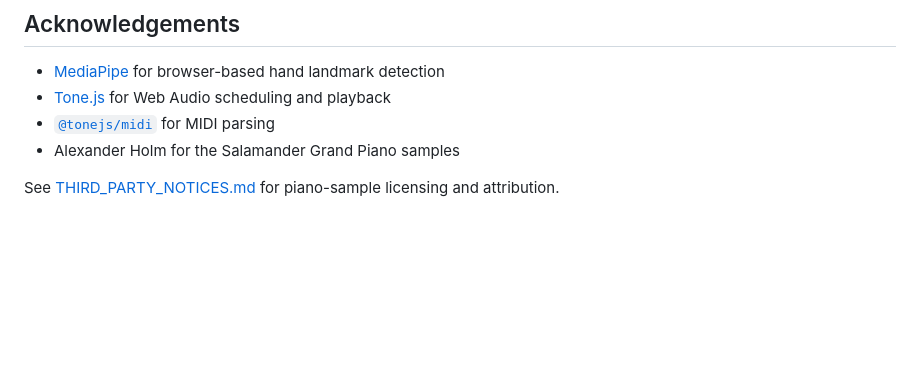
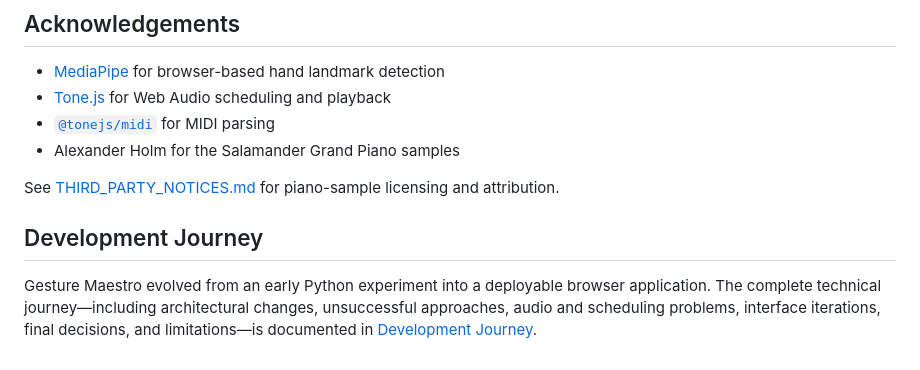
Before and after one commit to hastijahantigh/Gesture-Maestro, a Markdown page: README.md, the part around the change. Drawn GitHub-style; blank space fills up the shorter version.

```diff
--- a/README.md
+++ b/README.md
@@ -162,3 +162,12 @@ Gesture Maestro is a completed interactive prototype. Its purpose is to explore
 * Alexander Holm for the Salamander Grand Piano samples
 
 See [THIRD_PARTY_NOTICES.md](THIRD_PARTY_NOTICES.md) for piano-sample licensing and attribution.
+
+
+## Development Journey
+
+Gesture Maestro evolved from an early Python experiment into a deployable
+browser application. The complete technical journey—including architectural
+changes, unsuccessful approaches, audio and scheduling problems, interface
+iterations, final decisions, and limitations—is documented in
+[Development Journey](docs/DEVELOPMENT_JOURNEY.md).
```
